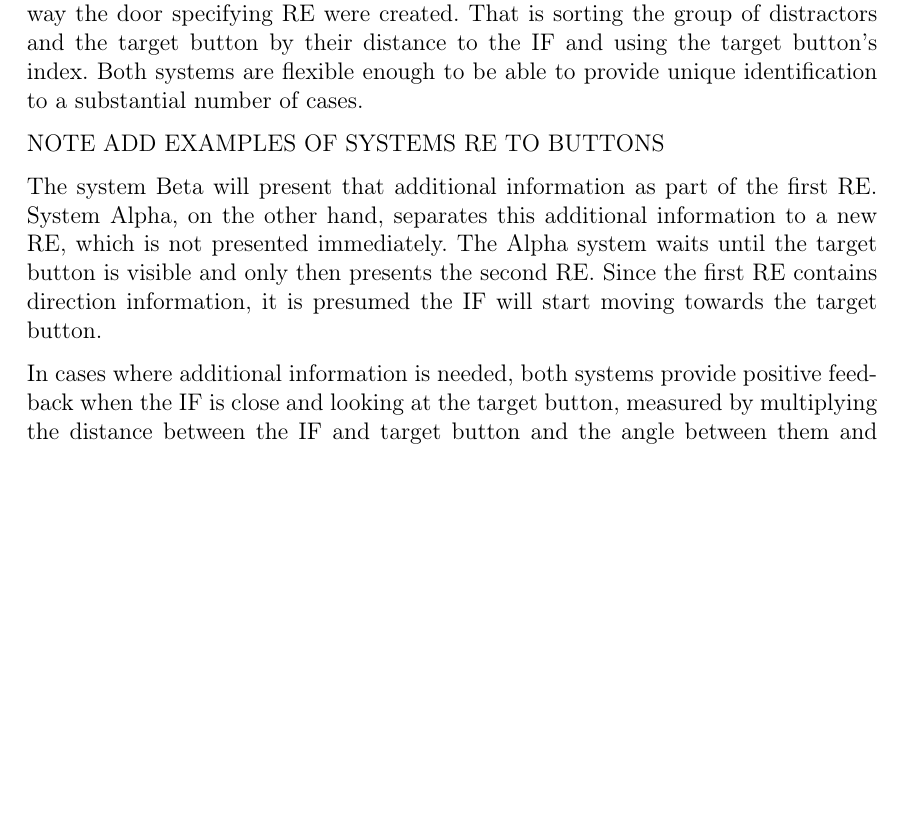
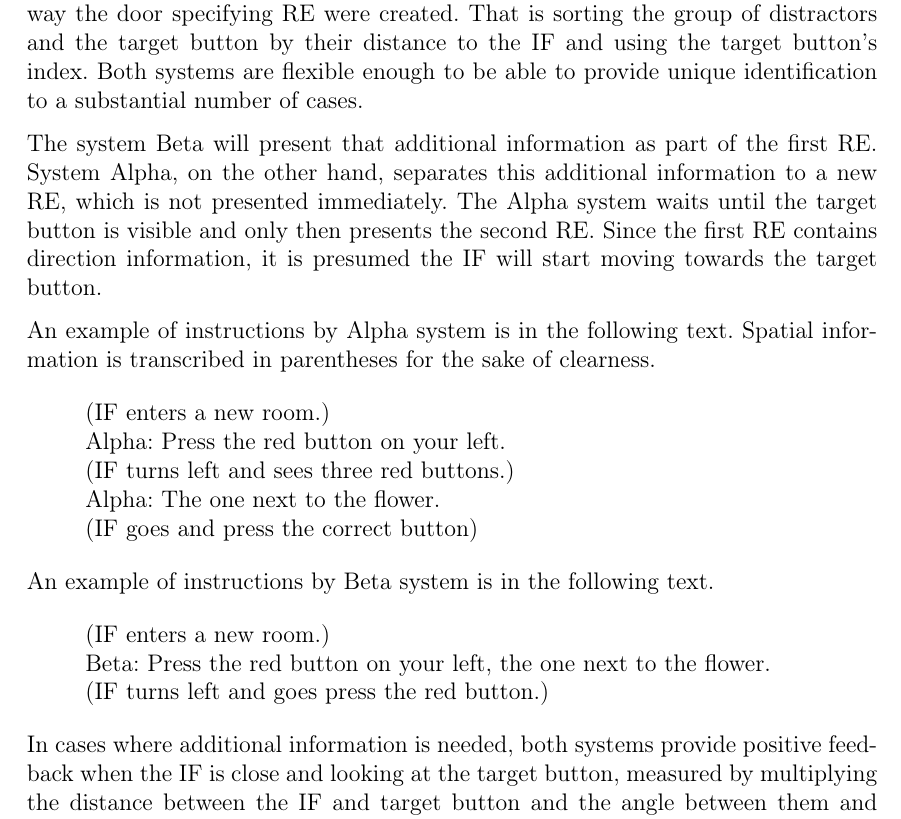
Before and after one commit to VHonzik/diplomka, a LaTeX thesis (Master Thesis/master_thesis.tex, which reads Master Thesis/exper.tex): part of page 52 of 73, cut so that both start at the same text, the shorter picture padded with empty space. Compiled offline with pdfLaTeX.

Commit message:
Added examples of experiment NLG systems instructions.

```diff
--- a/Master Thesis/exper.tex
+++ b/Master Thesis/exper.tex
@@ -78,9 +78,25 @@ Second, I exploited the room memory, first presented in Section \ref{sec:room-me
 
 The most complicated task are REs to a target button. This is where the systems Alpha and Beta differ. Once the IF enters the room where a button needs to be pressed, the systems decide whether a reference containing the color of the button and the direction to the button will uniquely identifies the target button. That is, whether there are distracting buttons of the same color in the same direction. If there are none, both systems simply generate a RE like this one: ``Press the green button behind you.'' However, if this (first) RE would not uniquely identify the button, additional information must be provided. The additional information picks out the target button from the group of distractors. That is done either through a landmark, which I have placed in worlds so it is possible in most cases or it is done in a similar way the door specifying RE were created. That is sorting the group of distractors and the target button by their distance to the IF and using the target button's index. Both systems are flexible enough to be able to provide unique identification to a substantial number of cases.
 
-NOTE ADD EXAMPLES OF SYSTEMS RE TO BUTTONS
+The system Beta will present that additional information as part of the first RE. System Alpha, on the other hand, separates this additional information to a new RE, which is not presented immediately. The Alpha system waits until the target button is visible and only then presents the second RE. Since the first RE contains direction information, it is presumed the IF will start moving towards the target button.
 
-The system Beta will present that additional information as part of the first RE. System Alpha, on the other hand, separates this additional information to a new RE, which is not presented immediately. The Alpha system waits until the target button is visible and only then presents the second RE. Since the first RE contains direction information, it is presumed the IF will start moving towards the target button.
+An example of instructions by Alpha system is in the following text. Spatial information is transcribed in parentheses for the sake of clearness.
+
+\begin{verse}
+(IF enters a new room.)\\
+Alpha: Press the red button on your left.\\
+(IF turns left and sees three red buttons.)\\
+Alpha: The one next to the flower.\\
+(IF goes and press the correct button)\\
+\end{verse}
+
+An example of instructions by Beta system is in the following text.
+
+\begin{verse}
+(IF enters a new room.)\\
+Beta: Press the red button on your left, the one next to the flower.\\
+(IF turns left and goes press the red button.)\\
+\end{verse}
 
 In cases where additional information is needed, both systems provide positive feedback when the IF is close and looking at the target button, measured by multiplying the distance between the IF and target button and the angle between them and comparing it to a threshold. Once a button was pressed, either positive or negative feedback is generated, depending whether the IF pressed the correct button.
 
```
Also changed, not shown: Master Thesis/master_thesis.pdf.
